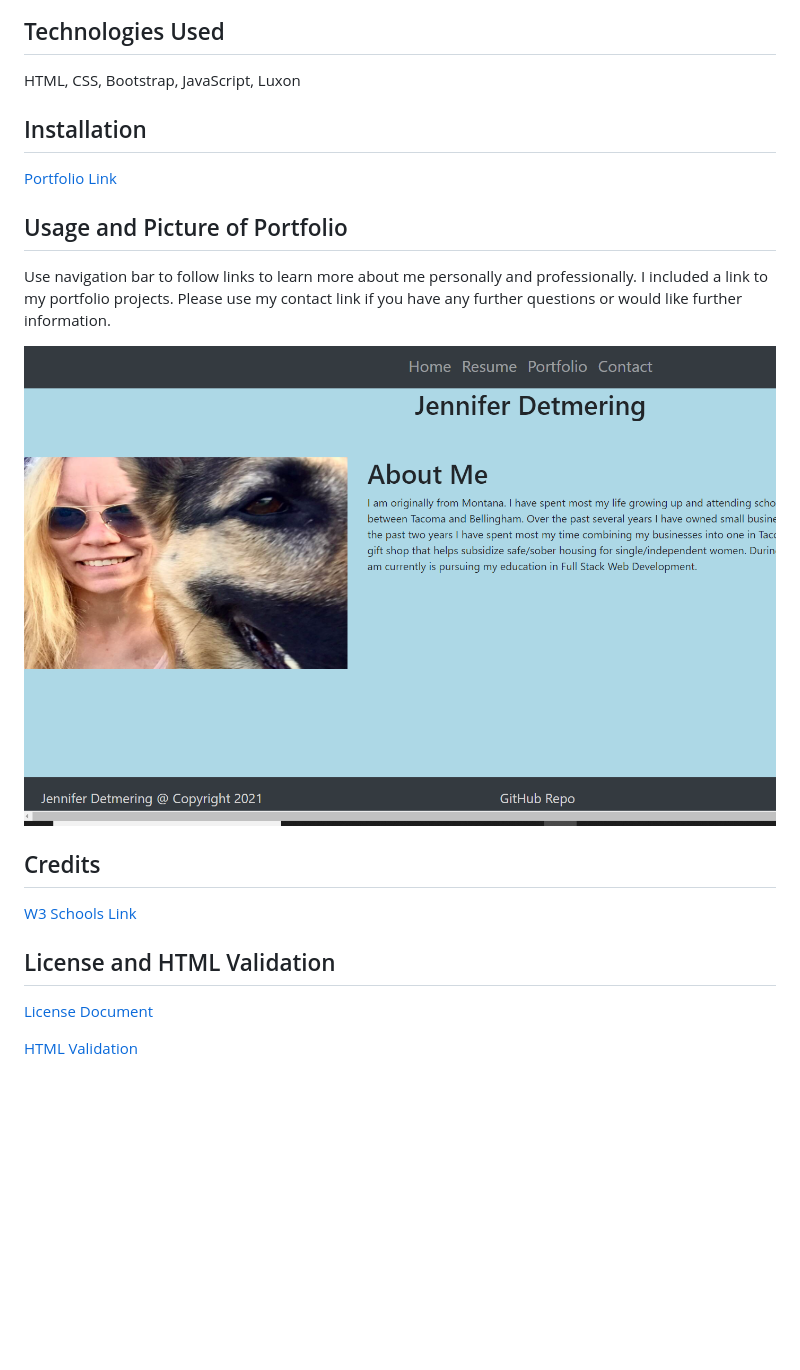
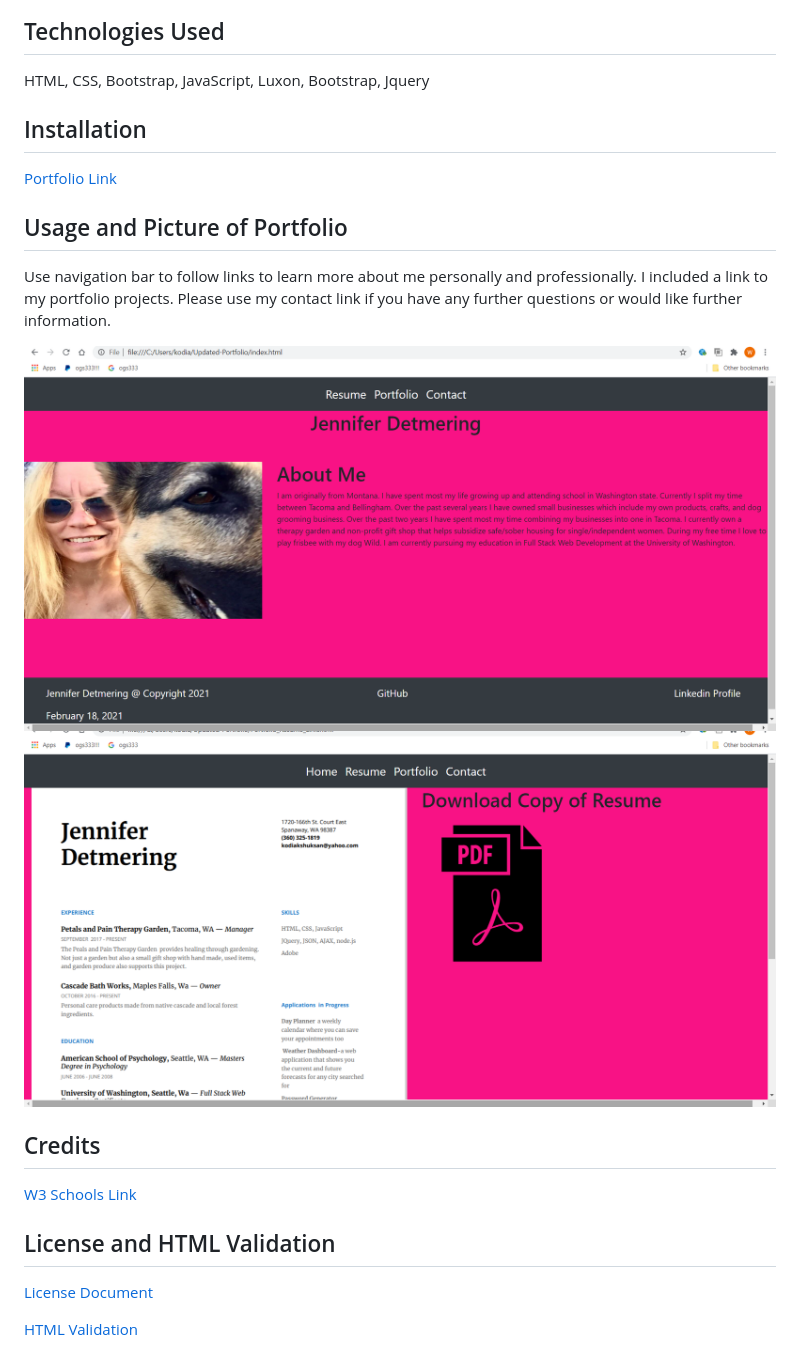
Before and after one commit to kodiakshuksan/Updated-Portfolio, a Markdown page: README.md, the part around the change printed below. GitHub-like rendering; pictures changed too: assets/Portfolio1.png (added), assets/Portfolio2.png (added); blank space fills up the shorter version.

```diff
--- a/README.md
+++ b/README.md
@@ -6,7 +6,7 @@ by Jennifer Detmering
 <p>This is my updated responsive portfolio. My updated portfolio includes working links, my personal history and resume. My portfolio highlights three projects I am most proud of. I have changed the styling as well of my portfolio.</p>
 
 ## Technologies Used
-HTML, CSS, Bootstrap, JavaScript, Luxon
+HTML, CSS, Bootstrap, JavaScript, Luxon, Bootstrap, Jquery
 
 ## Installation
 
@@ -18,7 +18,8 @@ HTML, CSS, Bootstrap, JavaScript, Luxon
 <p>Use navigation bar to follow links to learn more about me personally and professionally. I included a link to my portfolio projects. Please use my contact link if you have any further questions or would like further information.</p>
 
 
-<img src="assets/aboutMe.PNG" alt="clip of Jennifer Detmering's Portfolio Homepage" />
+<img src="assets/Portfolio1.png" alt="clip of Jennifer Detmering's Portfolio Homepage" />
+<img src="assets/Portfolio2.png" alt="clip of Jennifer Detmering's Resume with Downloadable Link" />
 
 
 ## Credits
```
Also changed, not shown: other parts of README.md (+2 -2 lines), 1 other file.
